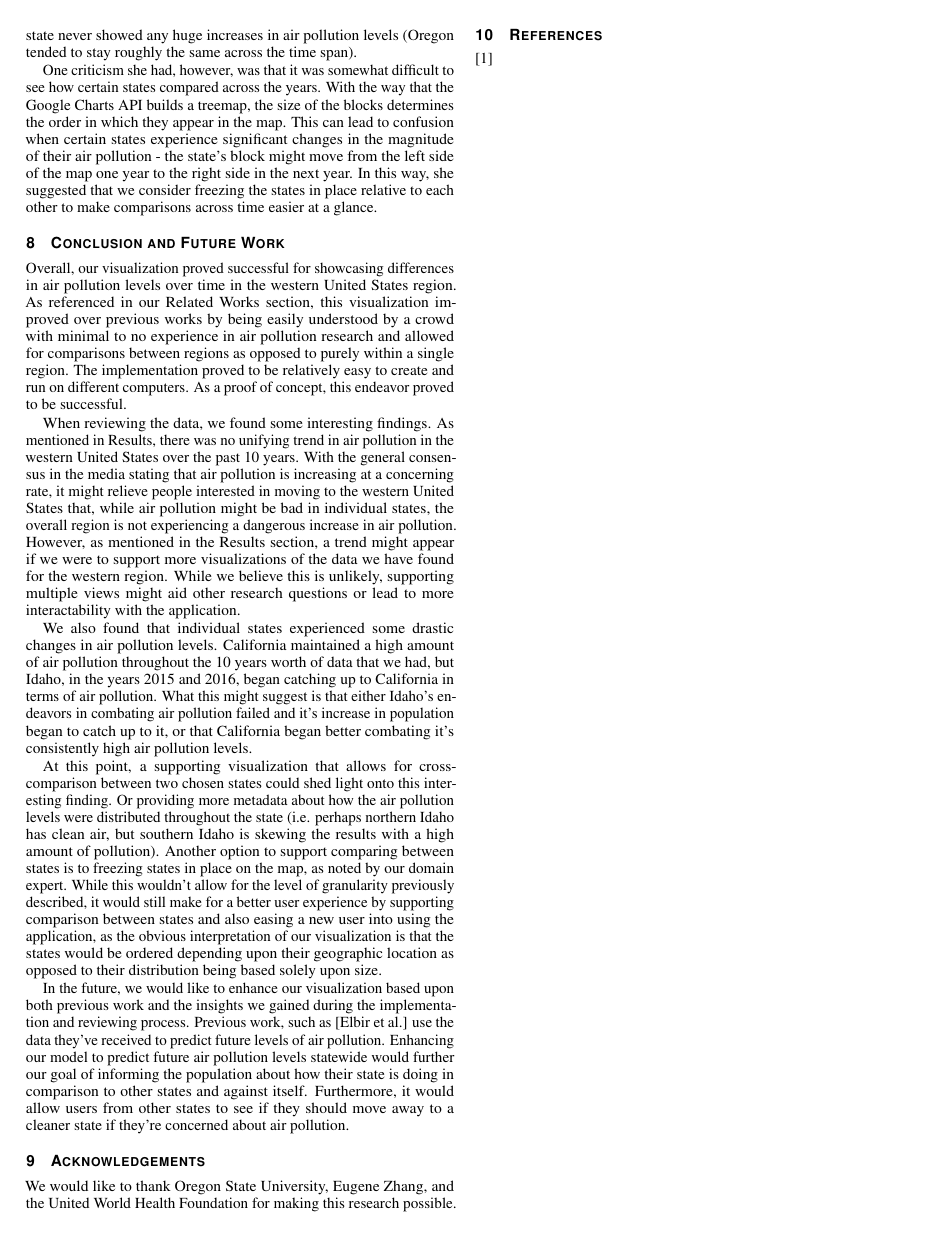
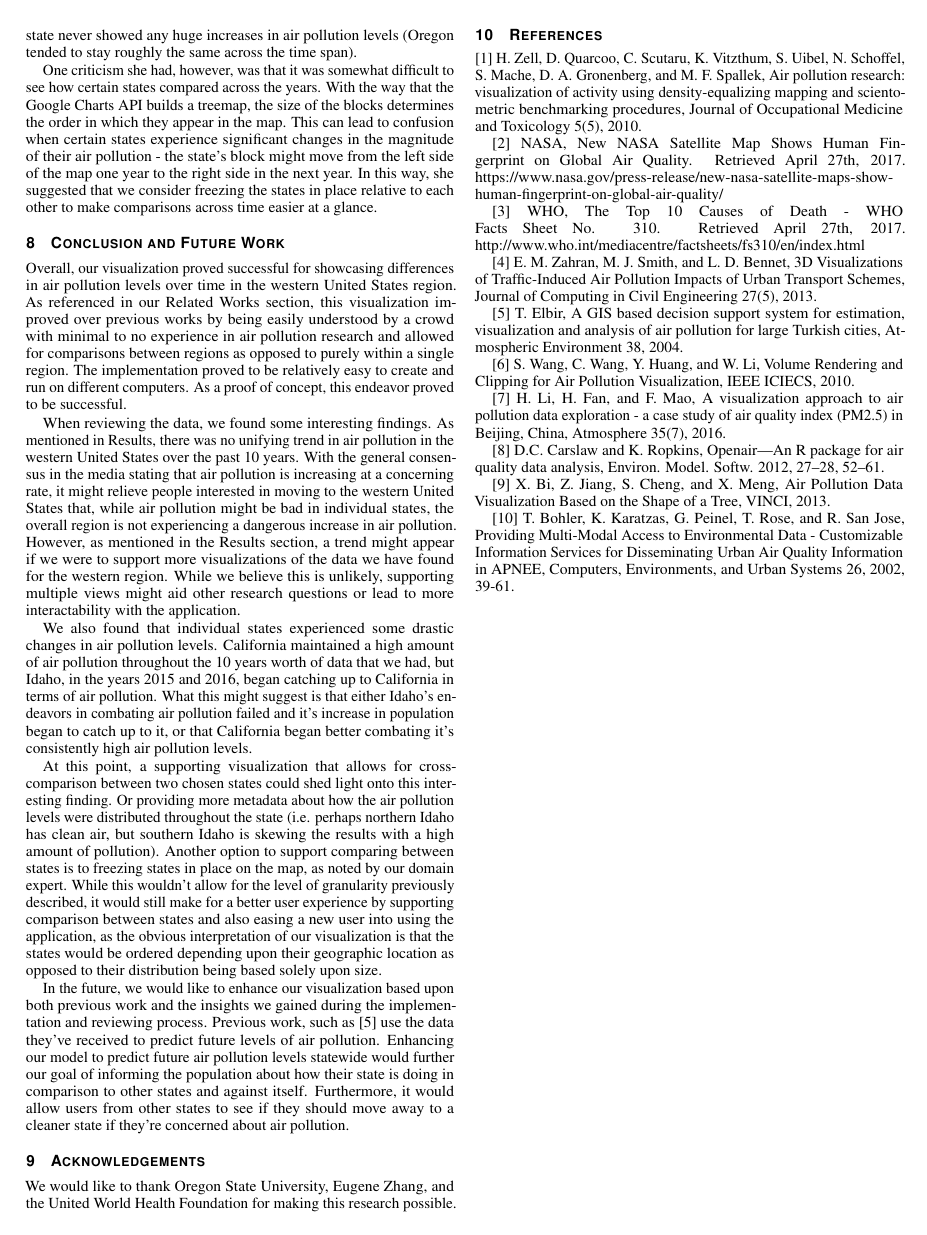
Before and after one commit to horvathaa/cs458, a LaTeX document (template.tex): page 6 of 6. Compiled offline with pdfLaTeX.

Commit message:
final push

```diff
--- a/template.tex
+++ b/template.tex
@@ -594,7 +594,7 @@ interpretation of our visualization is that the states would be ordered dependin
 being based solely upon size.
 
 In the future, we would like to enhance our visualization based upon both previous work and the insights we gained during
-the implementation and reviewing process. Previous work, such as [Elbir et al.] use the data they've received to predict future
+the implementation and reviewing process. Previous work, such as [5] use the data they've received to predict future
 levels of air pollution. Enhancing our model to predict future air pollution levels statewide would further our goal of informing
 the population about how their state is doing in comparison to other states and against itself. Furthermore, it would allow
 users from other states to see if they should move away to a cleaner state if they're concerned about air pollution.
@@ -605,6 +605,34 @@ We would like to thank Oregon State University, Eugene Zhang, and the United Wor
 making this research possible.
 
 \section{References}
-[1]
+
+  [1] H. Zell, D. Quarcoo, C. Scutaru, K. Vitzthum, S. Uibel, N. Schoffel, S. Mache, D. A. Gronenberg, and M. F. Spallek,
+Air pollution research: visualization of activity using density-equalizing mapping and scientometric benchmarking procedures, Journal
+of Occupational Medicine and Toxicology 5(5), 2010.
+
+[2] NASA, New NASA Satellite Map Shows Human Fingerprint on Global Air Quality. Retrieved April 27th, 2017.
+https://www.nasa.gov/press-release/new-nasa-satellite-maps-show-human-fingerprint-on-global-air-quality/
+
+[3] WHO, The Top 10 Causes of Death - WHO Facts Sheet No. 310. Retrieved April 27th, 2017.
+http://www.who.int/mediacentre/factsheets/fs310/en/index.html
+
+[4] E. M. Zahran, M. J. Smith, and L. D. Bennet, 3D Visualizations of Traffic-Induced Air Pollution Impacts of Urban Transport Schemes,
+Journal of Computing in Civil Engineering 27(5), 2013.
+
+[5] T. Elbir, A GIS based decision support system for estimation, visualization and analysis of air pollution for large Turkish cities,
+Atmospheric Environment 38, 2004.
+
+[6] S. Wang, C. Wang, Y. Huang, and W. Li, Volume Rendering and Clipping for Air Pollution Visualization, IEEE ICIECS, 2010.
+
+[7] H. Li, H. Fan, and F. Mao, A visualization approach to air pollution data exploration - a case study of air quality index (PM2.5) in
+Beijing, China, Atmosphere 35(7), 2016.
+
+[8] D.C. Carslaw and K. Ropkins, Openair—An R package for air quality data analysis, Environ. Model. Softw. 2012, 27–28, 52–61.
+
+[9] X. Bi, Z. Jiang, S. Cheng, and X. Meng, Air Pollution Data Visualization Based on the Shape of a Tree, VINCI, 2013.
+
+[10] T. Bohler, K. Karatzas, G. Peinel, T. Rose, and R. San Jose, Providing Multi-Modal Access to Environmental Data - Customizable
+Information Services for Disseminating Urban Air Quality Information in APNEE, Computers, Environments, and Urban Systems 26, 2002, 39-61.
+
 
 \end{document}
```
Also changed, not shown: assignment2_cs458.pdf (added), template.tex (26 more changed lines), 3 other files.
